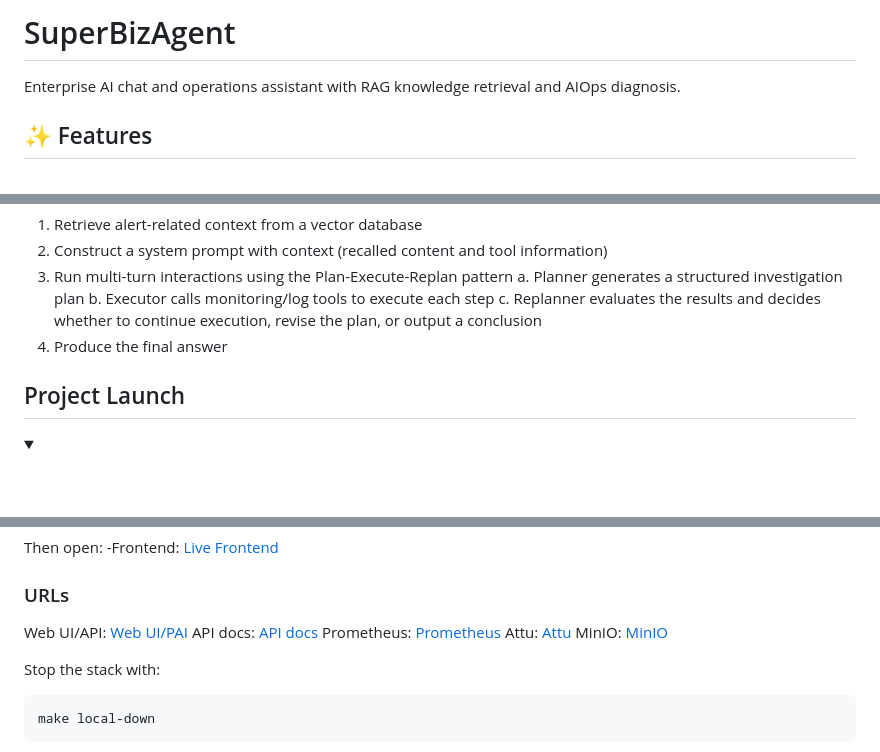
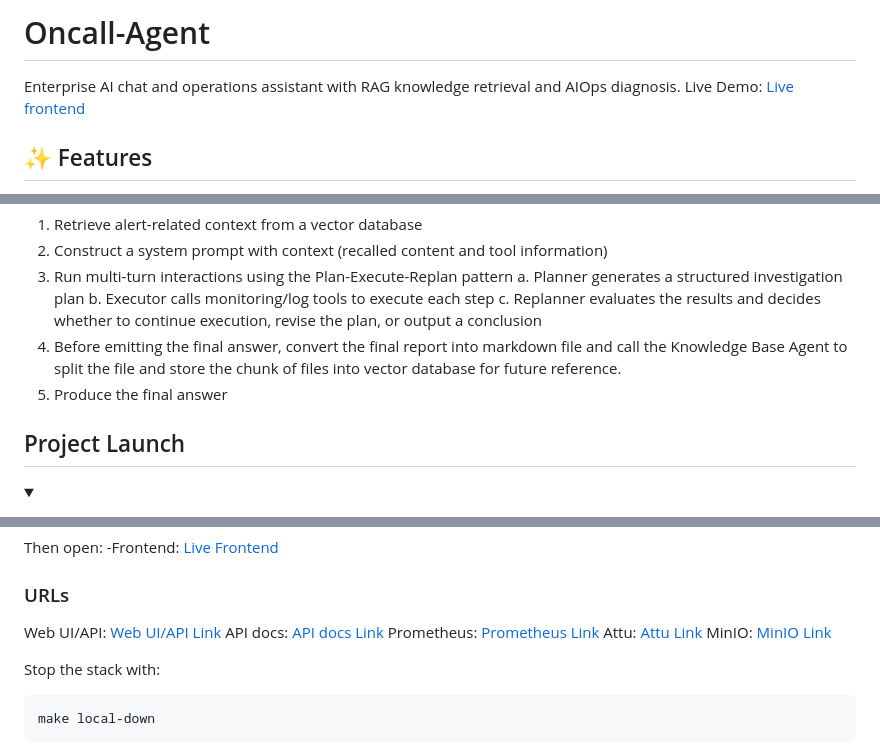
Before and after one commit to yanpingL/Oncall_Agent, a Markdown page: README.md, 3 parts joined by grey strips. Rendered like a GitHub page; folded sections open; blank space fills up the shorter version.

Commit message:
Do some adjustements

```diff
--- a/README.md
+++ b/README.md
@@ -1,6 +1,7 @@
-# SuperBizAgent
+# Oncall-Agent
 
 Enterprise AI chat and operations assistant with RAG knowledge retrieval and AIOps diagnosis.
+Live Demo: [Live frontend](https://static-rho-six.vercel.app)
 
 ## ✨ Features
 
@@ -137,7 +141,8 @@ The overall architecture can be summarized as:
     a. Planner generates a structured investigation plan
     b. Executor calls monitoring/log tools to execute each step
     c. Replanner evaluates the results and decides whether to continue execution, revise the plan, or output a conclusion
-4. Produce the final answer
+4. Before emitting the final answer, convert the final report into markdown file and call the Knowledge Base Agent to split the file and store the chunk of files into vector database for future reference.
+5. Produce the final answer
 </details>
 
 
@@ -271,11 +271,11 @@ Then open:
 ### URLs
 
 
-Web UI/API: [Web UI/PAI](http://localhost:9900)
-API docs:   [API docs](http://localhost:9900/docs)
-Prometheus: [Prometheus](http://localhost:9090)
-Attu:       [Attu](http://localhost:8000)
-MinIO:      [MinIO](http://localhost:9001)
+Web UI/API: [Web UI/API Link](http://localhost:9900)
+API docs:   [API docs Link](http://localhost:9900/docs)
+Prometheus: [Prometheus Link](http://localhost:9090)
+Attu:       [Attu Link](http://localhost:8000)
+MinIO:      [MinIO Link](http://localhost:9001)
 
 
 Stop the stack with:
```
Also changed, not shown: other parts of README.md (+4 -6 lines).
